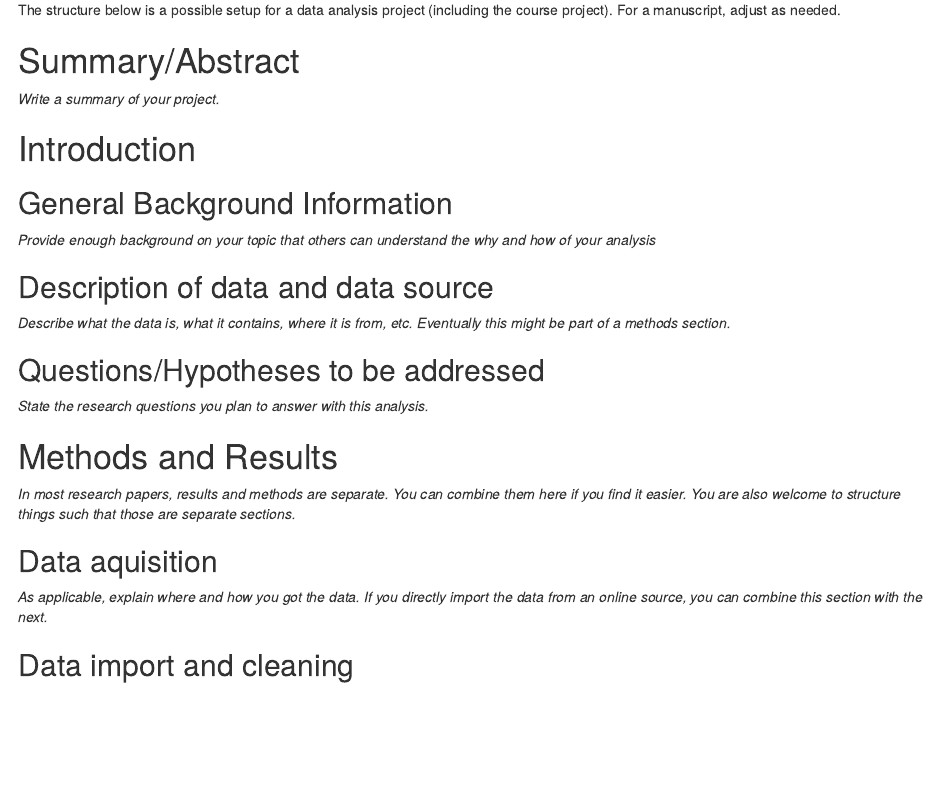
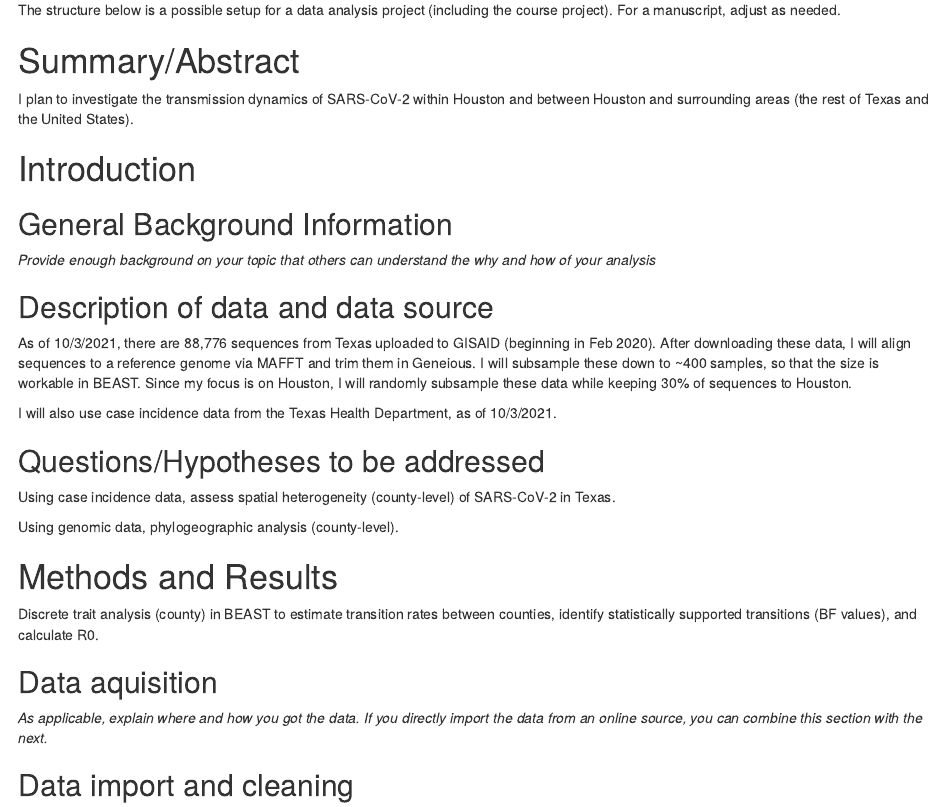
Before and after one commit to Gabriella-Veytsel/Veytsel-MADA-project, an R Markdown document (products/manuscript/Manuscript.Rmd): the page in a window 1100 px wide, from 170 px down. Rendered offline with R 4.5, knitr and Pandoc, with nearby package versions; drawn as R Markdown's standard HTML page in place of the format the file asks for.

Commit message:
project proposal in manuscript.rmd and case data

```diff
--- a/products/manuscript/Manuscript.Rmd
+++ b/products/manuscript/Manuscript.Rmd
@@ -19,8 +19,7 @@ The structure below is a possible setup for a data analysis project (including t
 
 
 # Summary/Abstract
-_Write a summary of your project._
-
+I plan to investigate the transmission dynamics of SARS-CoV-2 within Houston and between Houston and surrounding areas (the rest of Texas and the United States).
 
 # Introduction
 
@@ -28,24 +27,23 @@ _Write a summary of your project._
 _Provide enough background on your topic that others can understand the why and how of your analysis_
 
 ## Description of data and data source
-_Describe what the data is, what it contains, where it is from, etc. Eventually this might be part of a methods section._
+As of 10/3/2021, there are 88,776 sequences from Texas uploaded to GISAID (beginning in Feb 2020). After downloading these data, I will align sequences to a reference genome via MAFFT and trim them in Geneious. I will subsample these down to ~400 samples, so that the size is workable in BEAST. Since my focus is on Houston, I will randomly subsample these data while keeping 30% of sequences to Houston.
+
+I will also use case incidence data from the Texas Health Department, as of 10/3/2021.
 
 ## Questions/Hypotheses to be addressed
-_State the research questions you plan to answer with this analysis._
+Using case incidence data, assess spatial heterogeneity (county-level) of SARS-CoV-2 in Texas.
 
-
+Using genomic data, phylogeographic analysis (county-level).
 
 # Methods and Results
-
-_In most research papers, results and methods are separate. You can combine them here if you find it easier. You are also welcome to structure things such that those are separate sections._
-
+Discrete trait analysis (county) in BEAST to estimate transition rates between counties, identify statistically supported transitions (BF values), and calculate R0.
 
 ## Data aquisition
 _As applicable, explain where and how you got the data. If you directly import the data from an online source, you can combine this section with the next._
 
 ## Data import and cleaning
 _Write code that reads in the file and cleans it so it's ready for analysis. Since this will be fairly long code for most datasets, it might be a good idea to have it in one or several R scripts. If that is the case, explain here briefly what kind of cleaning/processing you do, and provide more details and well documented code somewhere (e.g. as supplement in a paper). All materials, including files that contain code, should be commented well so everyone can follow along._
-
 
 ## Exploratory analysis
 
```
Also changed, not shown: data/raw_data/CaseCountData.xlsx (added), data/raw_data/exampledata.xlsx (deleted), 1 other file.
